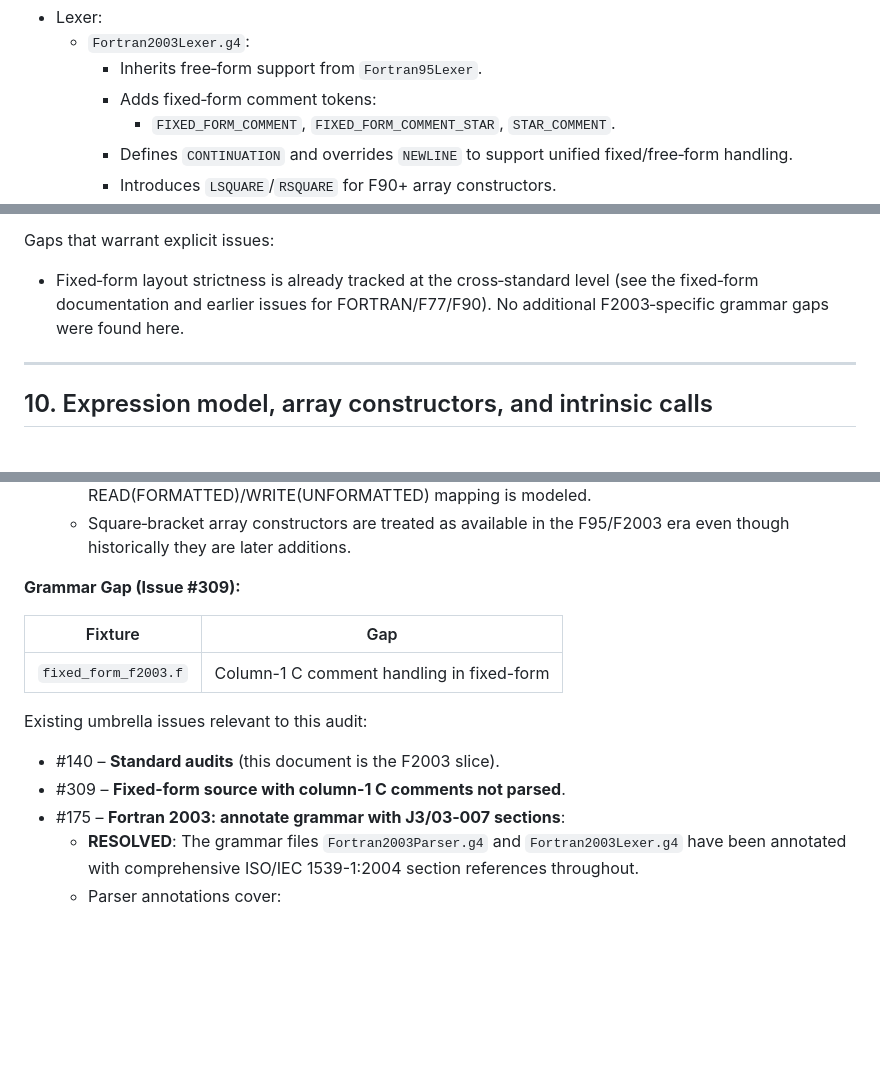
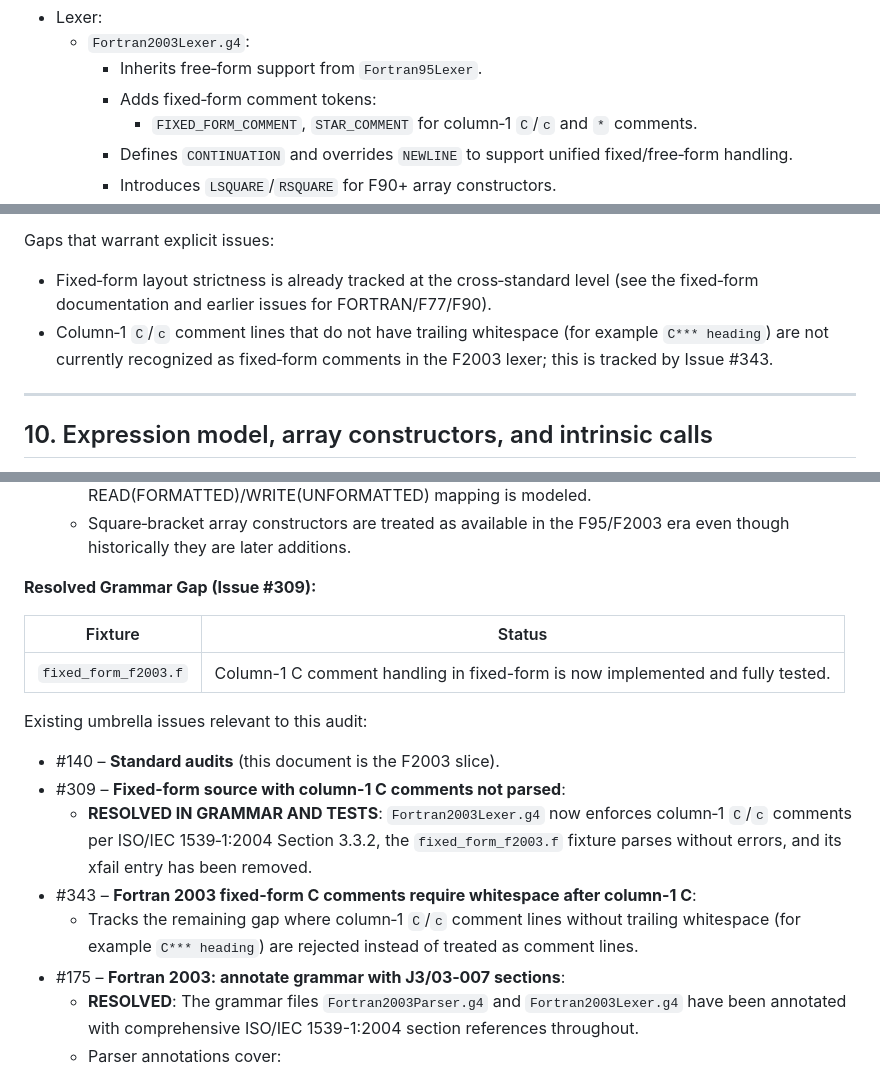
Before and after one commit to lazy-fortran/standard, a Markdown page: docs/fortran_2003_audit.md, 3 parts joined by grey strips. Rendered like a GitHub page; blank space fills up the shorter version.

Commit message:
docs: update Fortran 2003 audit for fixed-form comments

```diff
--- a/docs/fortran_2003_audit.md
+++ b/docs/fortran_2003_audit.md
@@ -561,7 +561,7 @@ Grammar implementation:
   - `Fortran2003Lexer.g4`:
     - Inherits free‑form support from `Fortran95Lexer`.
     - Adds fixed‑form comment tokens:
-      - `FIXED_FORM_COMMENT`, `FIXED_FORM_COMMENT_STAR`, `STAR_COMMENT`.
+      - `FIXED_FORM_COMMENT`, `STAR_COMMENT` for column‑1 `C`/`c` and `*` comments.
     - Defines `CONTINUATION` and overrides `NEWLINE` to support unified
       fixed/free‑form handling.
     - Introduces `LSQUARE`/`RSQUARE` for F90+ array constructors.
@@ -591,8 +591,10 @@ Gaps that warrant explicit issues:
 
 - Fixed‑form layout strictness is already tracked at the cross‑standard
   level (see the fixed‑form documentation and earlier issues for
-  FORTRAN/F77/F90). No additional F2003‑specific grammar gaps were
-  found here.
+  FORTRAN/F77/F90).
+- Column‑1 `C`/`c` comment lines that do not have trailing whitespace
+  (for example `C*** heading`) are not currently recognized as fixed‑form
+  comments in the F2003 lexer; this is tracked by Issue #343.
 
 ---
 
@@ -687,16 +689,19 @@ The Fortran 2003 layer in this repository:
   - Square‑bracket array constructors are treated as available in the
     F95/F2003 era even though historically they are later additions.
 
-**Grammar Gap (Issue #309):**
+**Resolved Grammar Gap (Issue #309):**
 
-| Fixture | Gap |
-|---------|-----|
-| `fixed_form_f2003.f` | Column-1 C comment handling in fixed-form |
+| Fixture | Status |
+|---------|--------|
+| `fixed_form_f2003.f` | Column-1 C comment handling in fixed-form is now implemented and fully tested. |
 
 Existing umbrella issues relevant to this audit:
 
 - #140 – **Standard audits** (this document is the F2003 slice).
-- #309 – **Fixed-form source with column-1 C comments not parsed**.
+- #309 – **Fixed-form source with column-1 C comments not parsed**:
+  - **RESOLVED IN GRAMMAR AND TESTS**: `Fortran2003Lexer.g4` now enforces column‑1 `C`/`c` comments per ISO/IEC 1539‑1:2004 Section 3.3.2, the `fixed_form_f2003.f` fixture parses without errors, and its xfail entry has been removed.
+- #343 – **Fortran 2003 fixed-form C comments require whitespace after column-1 C**:
+  - Tracks the remaining gap where column‑1 `C`/`c` comment lines without trailing whitespace (for example `C*** heading`) are rejected instead of treated as comment lines.
 - #175 – **Fortran 2003: annotate grammar with J3/03‑007 sections**:
   - **RESOLVED**: The grammar files `Fortran2003Parser.g4` and
     `Fortran2003Lexer.g4` have been annotated with comprehensive
```
Also changed, not shown: other parts of docs/fortran_2003_audit.md (+1 -1 lines).
